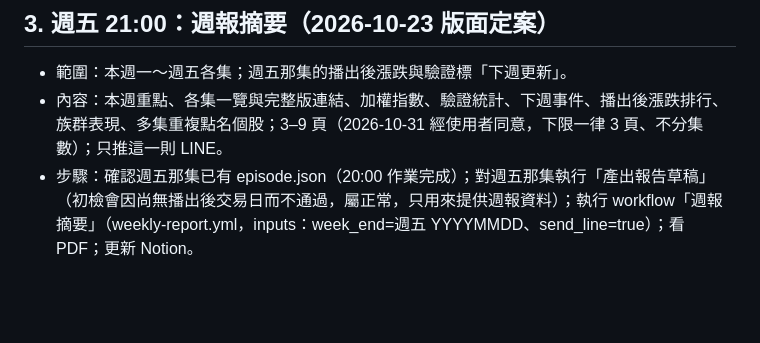
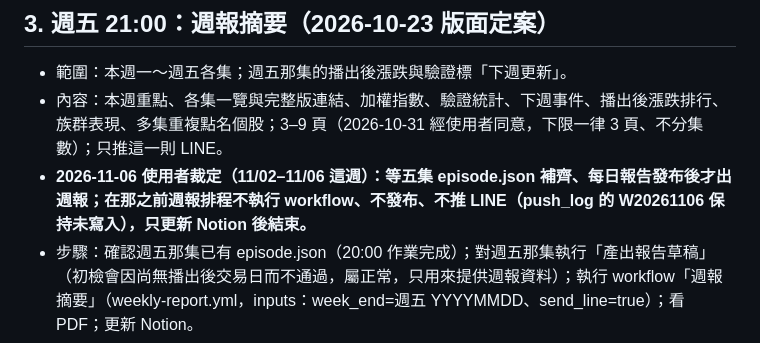
Before and after one commit to jobimtg/finance-video-insights, a Markdown page: ops/RUNBOOK.md, the part around the change. GitHub-like rendering; blank space fills up the shorter version.

Commit message:
RUNBOOK：11/02–11/06 週報等補齊再發（使用者裁定）
Co-Authored-By: Claude Opus 5.5 <noreply@anthropic.com>
Claude-Session: https://claude.ai/code/session_01NzLxk8ADp8g5zLxk4qEJp3

```diff
--- a/ops/RUNBOOK.md
+++ b/ops/RUNBOOK.md
@@ -49,6 +49,7 @@ mkdir -p ~/tools && cp ops/ghrun.sh ~/tools/ghrun.sh && chmod +x ~/tools/ghrun.s
 ## 3. 週五 21:00：週報摘要（2026-10-23 版面定案）
 - 範圍：本週一～週五各集；週五那集的播出後漲跌與驗證標「下週更新」。
 - 內容：本週重點、各集一覽與完整版連結、加權指數、驗證統計、下週事件、播出後漲跌排行、族群表現、多集重複點名個股；3–9 頁（2026-10-31 經使用者同意，下限一律 3 頁、不分集數）；只推這一則 LINE。
+- **2026-11-06 使用者裁定（11/02–11/06 這週）：等五集 episode.json 補齊、每日報告發布後才出週報；在那之前週報排程不執行 workflow、不發布、不推 LINE（push_log 的 W20261106 保持未寫入），只更新 Notion 後結束。**
 - 步驟：確認週五那集已有 episode.json（20:00 作業完成）；對週五那集執行「產出報告草稿」（初檢會因尚無播出後交易日而不通過，屬正常，只用來提供週報資料）；執行 workflow「週報摘要」（weekly-report.yml，inputs：week_end=週五 YYYYMMDD、send_line=true）；看 PDF；更新 Notion。
 
 ## 附錄 A：字幕檔讀取
```
